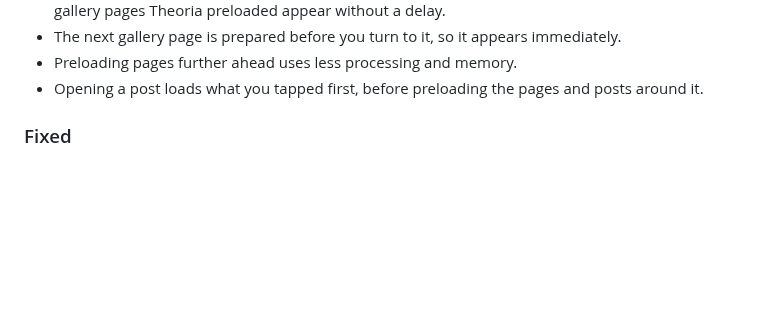
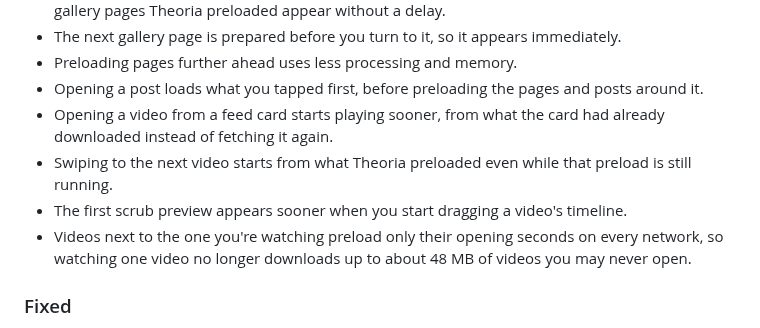
Before and after one commit to Axl47/Theoria-Codex, a Markdown page: CHANGELOG.md, the part around the change. Drawn GitHub-style; blank space fills up the shorter version.

Commit message:
docs(changelog): note faster video start from feed cards and swipes, quicker scrub previews and smaller neighbour preloads

```diff
--- a/CHANGELOG.md
+++ b/CHANGELOG.md
@@ -41,6 +41,10 @@
 - The next gallery page is prepared before you turn to it, so it appears immediately.
 - Preloading pages further ahead uses less processing and memory.
 - Opening a post loads what you tapped first, before preloading the pages and posts around it.
+- Opening a video from a feed card starts playing sooner, from what the card had already downloaded instead of fetching it again.
+- Swiping to the next video starts from what Theoria preloaded even while that preload is still running.
+- The first scrub preview appears sooner when you start dragging a video's timeline.
+- Videos next to the one you're watching preload only their opening seconds on every network, so watching one video no longer downloads up to about 48 MB of videos you may never open.
 
 ### Fixed
 
```
